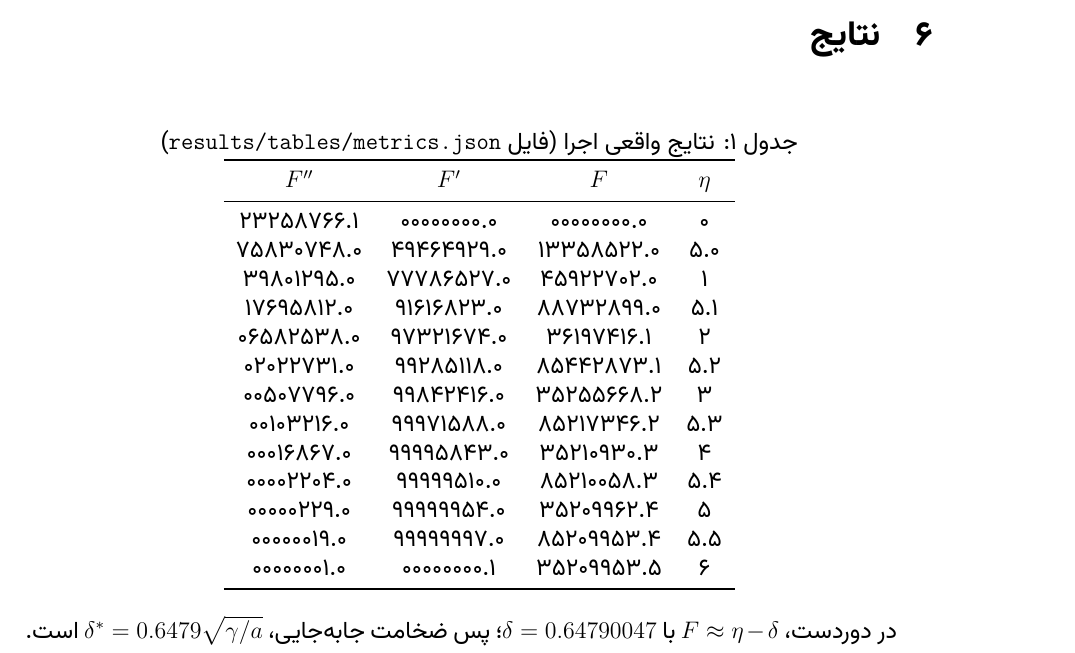
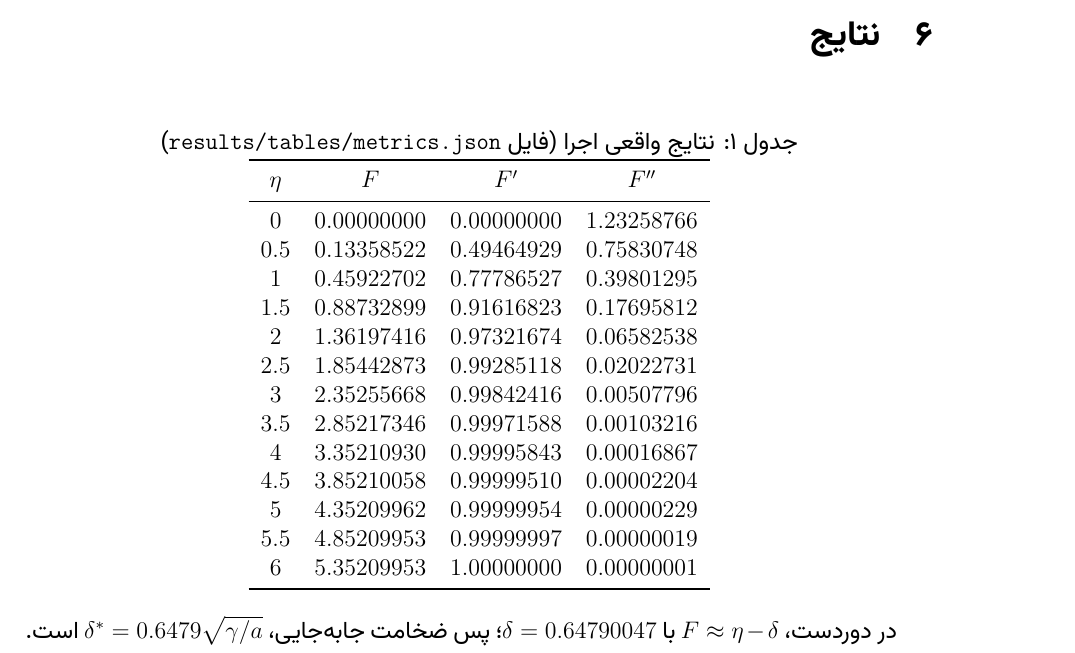
Before and after one commit to moradi-am/Homework, a LaTeX document (H3_Hiemenz/report/article.tex): part of page 3 of 3, cut so that both start at the same text. Compiled offline with XeLaTeX.

Commit message:
H3: LTR table in article source

```diff
--- a/H3_Hiemenz/report/article.tex
+++ b/H3_Hiemenz/report/article.tex
@@ -123,25 +123,27 @@ F(0)=0, \qquad F'(0)=0, \qquad F'(\infty)=1.
 \begin{table}[htbp]
 \centering
 \caption{نتایج واقعی اجرا (فایل \lr{\texttt{results/tables/metrics.json}})}
+\begin{latin}
 \begin{tabular}{cccc}
 \toprule
-\lr{$\eta$} & \lr{$F$} & \lr{$F'$} & \lr{$F''$} \\
+$\eta$ & $F$ & $F'$ & $F''$ \\
 \midrule
-0 & 0.00000000 & 0.00000000 & 1.23258766 \\
-0.5 & 0.13358522 & 0.49464929 & 0.75830748 \\
-1 & 0.45922702 & 0.77786527 & 0.39801295 \\
-1.5 & 0.88732899 & 0.91616823 & 0.17695812 \\
-2 & 1.36197416 & 0.97321674 & 0.06582538 \\
-2.5 & 1.85442873 & 0.99285118 & 0.02022731 \\
-3 & 2.35255668 & 0.99842416 & 0.00507796 \\
-3.5 & 2.85217346 & 0.99971588 & 0.00103216 \\
-4 & 3.35210930 & 0.99995843 & 0.00016867 \\
-4.5 & 3.85210058 & 0.99999510 & 0.00002204 \\
-5 & 4.35209962 & 0.99999954 & 0.00000229 \\
-5.5 & 4.85209953 & 0.99999997 & 0.00000019 \\
-6 & 5.35209953 & 1.00000000 & 0.00000001 \\
+$0$ & $0.00000000$ & $0.00000000$ & $1.23258766$ \\
+$0.5$ & $0.13358522$ & $0.49464929$ & $0.75830748$ \\
+$1$ & $0.45922702$ & $0.77786527$ & $0.39801295$ \\
+$1.5$ & $0.88732899$ & $0.91616823$ & $0.17695812$ \\
+$2$ & $1.36197416$ & $0.97321674$ & $0.06582538$ \\
+$2.5$ & $1.85442873$ & $0.99285118$ & $0.02022731$ \\
+$3$ & $2.35255668$ & $0.99842416$ & $0.00507796$ \\
+$3.5$ & $2.85217346$ & $0.99971588$ & $0.00103216$ \\
+$4$ & $3.35210930$ & $0.99995843$ & $0.00016867$ \\
+$4.5$ & $3.85210058$ & $0.99999510$ & $0.00002204$ \\
+$5$ & $4.35209962$ & $0.99999954$ & $0.00000229$ \\
+$5.5$ & $4.85209953$ & $0.99999997$ & $0.00000019$ \\
+$6$ & $5.35209953$ & $1.00000000$ & $0.00000001$ \\
 \bottomrule
 \end{tabular}
+\end{latin}
 \end{table}
 
 در دوردست، \lr{$F\approx\eta-\delta$} با \lr{$\delta=0.64790047$}؛ پس
```
